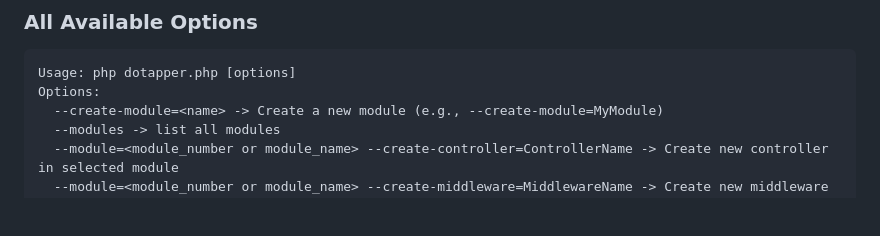
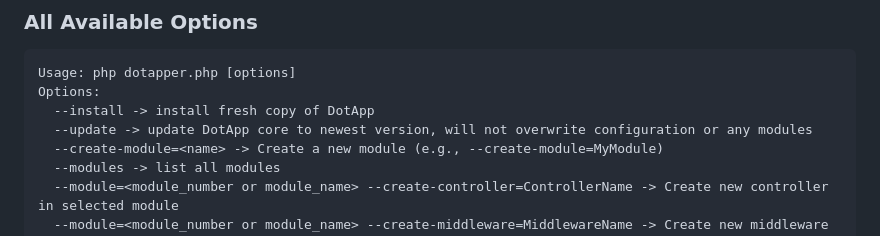
Before and after one commit to dotsystems-sk/DotApp, a Markdown page: README.md, the part around the change. Drawn GitHub-style; blank space fills up the shorter version.

Commit message:
DotApp PHP framework 1.6

````diff
--- a/README.md
+++ b/README.md
@@ -140,6 +140,8 @@ php dotapper.php --create-htaccess
 ```
 Usage: php dotapper.php [options]
 Options:
+  --install -> install fresh copy of DotApp
+  --update -> update DotApp core to newest version, will not overwrite configuration or any modules
   --create-module=<name> -> Create a new module (e.g., --create-module=MyModule)
   --modules -> list all modules
   --module=<module_number or module_name> --create-controller=ControllerName -> Create new controller in selected module
````
